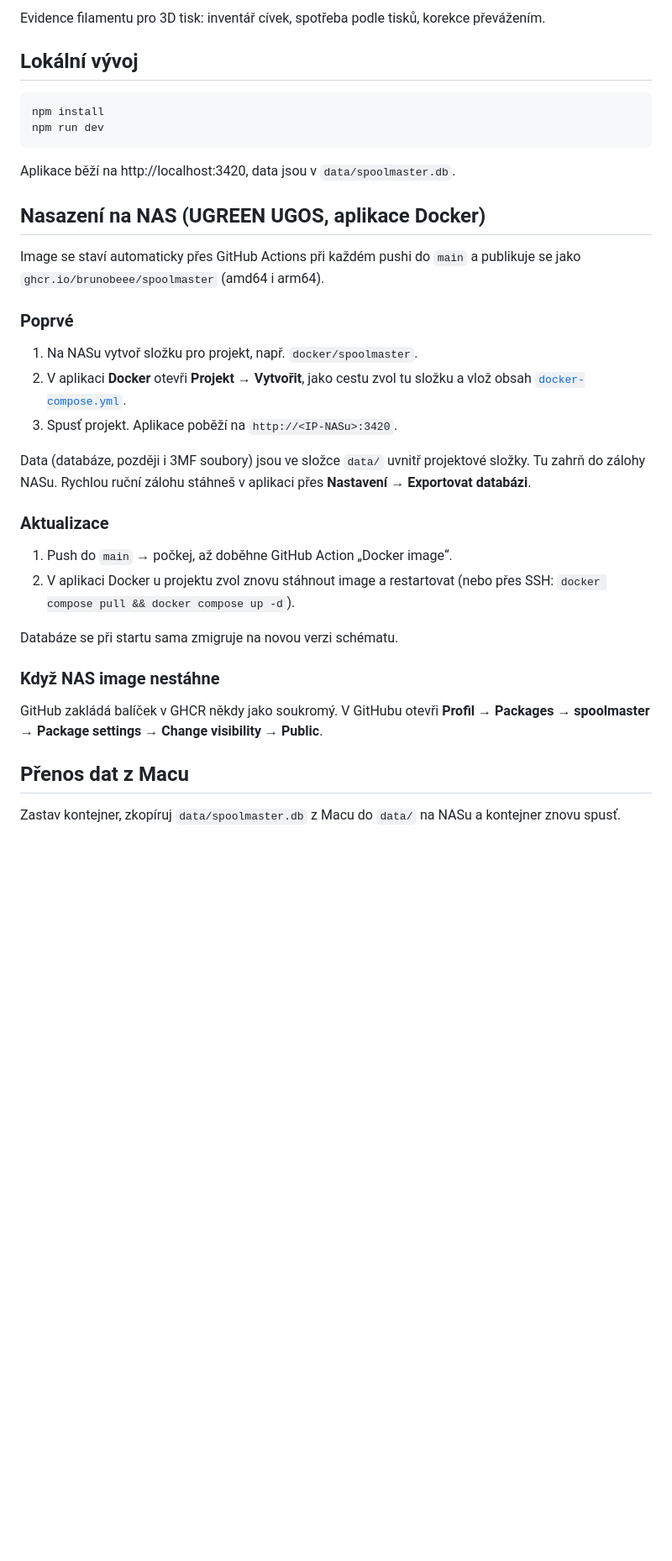
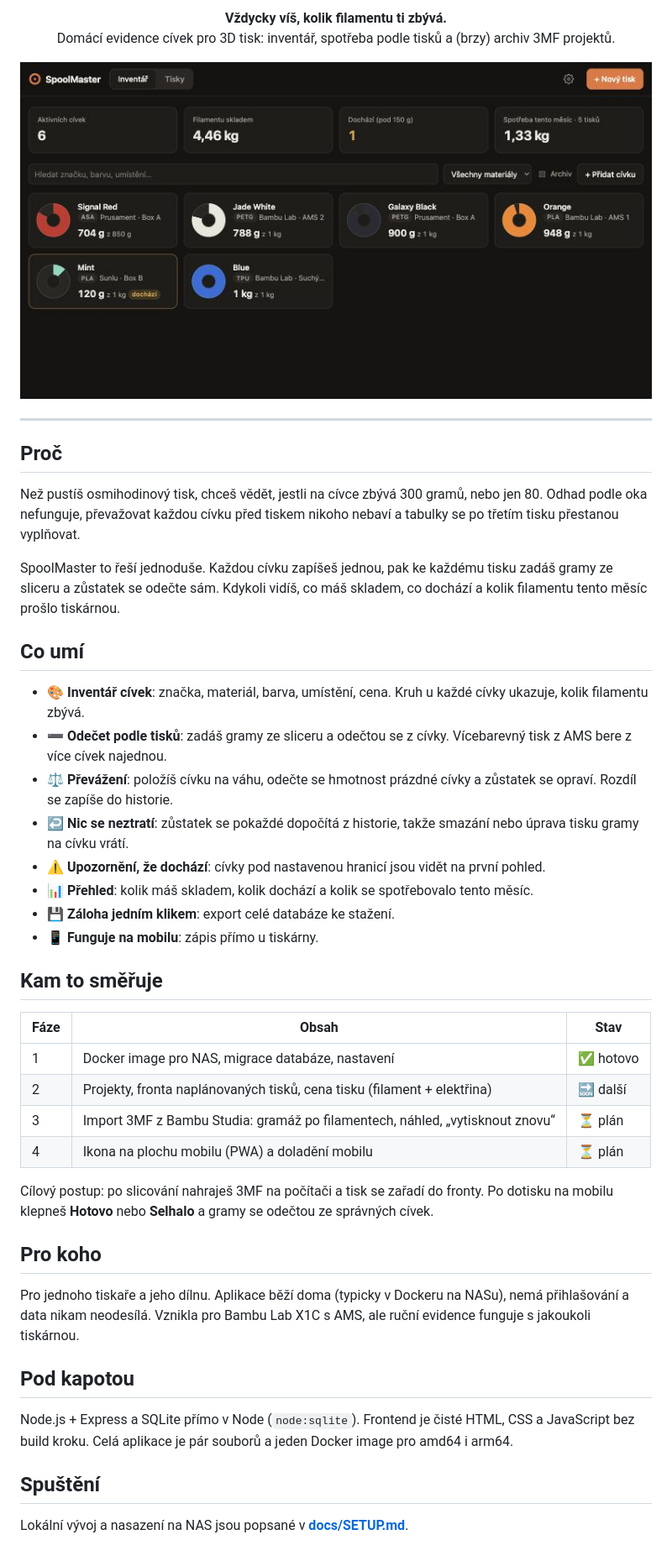
Before and after one commit to Brunobeee/spoolmaster, a Markdown page: README.md, the part around one of its changes. Shown at 84% size. Rendered like a GitHub page; pictures changed too: docs/inventar.jpg (added); blank space fills up the shorter version.

Commit message:
README jako přehled projektu, návod na nasazení v docs/SETUP.md
Co-Authored-By: Claude Opus 5.5 <noreply@anthropic.com>

````diff
--- a/README.md
+++ b/README.md
@@ -2,43 +2,63 @@
 
-Evidence filamentu pro 3D tisk: inventář cívek, spotřeba podle tisků, korekce převážením.
+<p align="center">
+  <b>Vždycky víš, kolik filamentu ti zbývá.</b><br>
+  Domácí evidence cívek pro 3D tisk: inventář, spotřeba podle tisků a (brzy) archiv 3MF projektů.
+</p>
 
-## Lokální vývoj
+<p align="center">
+  <img src="docs/inventar.jpg" alt="Inventář cívek v SpoolMasteru" width="800">
+</p>
 
-```bash
-npm install
-npm run dev
-```
+---
 
-Aplikace běží na http://localhost:3420, data jsou v `data/spoolmaster.db`.
+## Proč
 
-## Nasazení na NAS (UGREEN UGOS, aplikace Docker)
+Než pustíš osmihodinový tisk, chceš vědět, jestli na cívce zbývá 300 gramů, nebo jen 80.
+Odhad podle oka nefunguje, převažovat každou cívku před tiskem nikoho nebaví a tabulky se
+po třetím tisku přestanou vyplňovat.
 
-Image se staví automaticky přes GitHub Actions při každém pushi do `main`
-a publikuje se jako `ghcr.io/brunobeee/spoolmaster` (amd64 i arm64).
+SpoolMaster to řeší jednoduše. Každou cívku zapíšeš jednou, pak ke každému tisku zadáš gramy
+ze sliceru a zůstatek se odečte sám. Kdykoli vidíš, co máš skladem, co dochází a kolik
+filamentu tento měsíc prošlo tiskárnou.
 
-### Poprvé
+## Co umí
 
-1. Na NASu vytvoř složku pro projekt, např. `docker/spoolmaster`.
-2. V aplikaci **Docker** otevři **Projekt → Vytvořit**, jako cestu zvol tu složku
-   a vlož obsah [`docker-compose.yml`](docker-compose.yml).
-3. Spusť projekt. Aplikace poběží na `http://<IP-NASu>:3420`.
+- 🎨 **Inventář cívek**: značka, materiál, barva, umístění, cena. Kruh u každé cívky ukazuje,
+  kolik filamentu zbývá.
+- ➖ **Odečet podle tisků**: zadáš gramy ze sliceru a odečtou se z cívky. Vícebarevný tisk z AMS
+  bere z více cívek najednou.
+- ⚖️ **Převážení**: položíš cívku na váhu, odečte se hmotnost prázdné cívky a zůstatek se opraví.
+  Rozdíl se zapíše do historie.
+- ↩️ **Nic se neztratí**: zůstatek se pokaždé dopočítá z historie, takže smazání nebo úprava
+  tisku gramy na cívku vrátí.
+- ⚠️ **Upozornění, že dochází**: cívky pod nastavenou hranicí jsou vidět na první pohled.
+- 📊 **Přehled**: kolik máš skladem, kolik dochází a kolik se spotřebovalo tento měsíc.
+- 💾 **Záloha jedním klikem**: export celé databáze ke stažení.
+- 📱 **Funguje na mobilu**: zápis přímo u tiskárny.
 
-Data (databáze, později i 3MF soubory) jsou ve složce `data/` uvnitř projektové složky.
-Tu zahrň do zálohy NASu. Rychlou ruční zálohu stáhneš v aplikaci přes **Nastavení → Exportovat databázi**.
+## Kam to směřuje
 
-### Aktualizace
+| Fáze | Obsah | Stav |
+| --- | --- | --- |
+| 1 | Docker image pro NAS, migrace databáze, nastavení | ✅ hotovo |
+| 2 | Projekty, fronta naplánovaných tisků, cena tisku (filament + elektřina) | 🔜 další |
+| 3 | Import 3MF z Bambu Studia: gramáž po filamentech, náhled, „vytisknout znovu“ | ⏳ plán |
+| 4 | Ikona na plochu mobilu (PWA) a doladění mobilu | ⏳ plán |
 
-1. Push do `main` → počkej, až doběhne GitHub Action „Docker image“.
-2. V aplikaci Docker u projektu zvol znovu stáhnout image a restartovat
-   (nebo přes SSH: `docker compose pull && docker compose up -d`).
+Cílový postup: po slicování nahraješ 3MF na počítači a tisk se zařadí do fronty. Po dotisku
+na mobilu klepneš **Hotovo** nebo **Selhalo** a gramy se odečtou ze správných cívek.
 
-Databáze se při startu sama zmigruje na novou verzi schématu.
+## Pro koho
 
-### Když NAS image nestáhne
+Pro jednoho tiskaře a jeho dílnu. Aplikace běží doma (typicky v Dockeru na NASu), nemá
+přihlašování a data nikam neodesílá. Vznikla pro Bambu Lab X1C s AMS, ale ruční evidence
+funguje s jakoukoli tiskárnou.
 
-GitHub zakládá balíček v GHCR někdy jako soukromý. V GitHubu otevři
-**Profil → Packages → spoolmaster → Package settings → Change visibility → Public**.
+## Pod kapotou
 
-## Přenos dat z Macu
+Node.js + Express a SQLite přímo v Node (`node:sqlite`). Frontend je čisté HTML, CSS a JavaScript
+bez build kroku. Celá aplikace je pár souborů a jeden Docker image pro amd64 i arm64.
 
-Zastav kontejner, zkopíruj `data/spoolmaster.db` z Macu do `data/` na NASu a kontejner znovu spusť.
+## Spuštění
+
+Lokální vývoj a nasazení na NAS jsou popsané v **[docs/SETUP.md](docs/SETUP.md)**.
````
Also changed, not shown: other parts of README.md (+1 -1 lines), docs/SETUP.md (added, +49 -0 lines), 1 other file.
